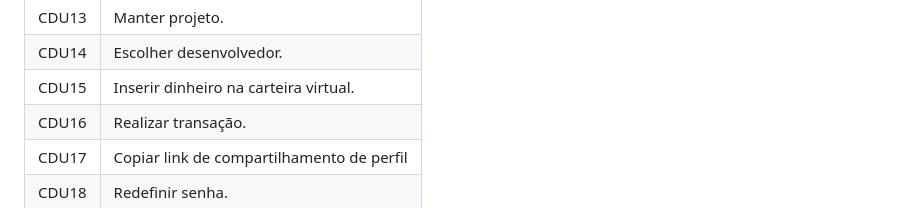
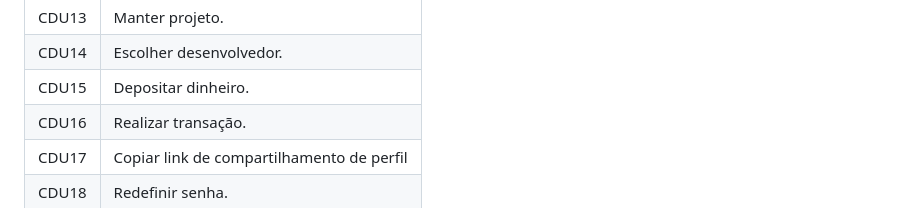
Before and after one commit to Projeto-e-Construcao-de-Sistemas-2023-1/G3---Worklink, a Markdown page: README.md, the part around the change. Drawn GitHub-style.

Commit message:
Atualizando README.md

```diff
--- a/README.md
+++ b/README.md
@@ -76,7 +76,7 @@ O feed geral também conta com filtros, para ajudar os desenvolvedores a encontr
 | CDU12 | Sacar dinheiro. |
 | CDU13 | Manter projeto. |
 | CDU14 | Escolher desenvolvedor. |
-| CDU15 | Inserir dinheiro na carteira virtual. |
+| CDU15 | Depositar dinheiro. |
 | CDU16 | Realizar transação. |
 | CDU17 | Copiar link de compartilhamento de perfil |
 | CDU18 | Redefinir senha. |
```
